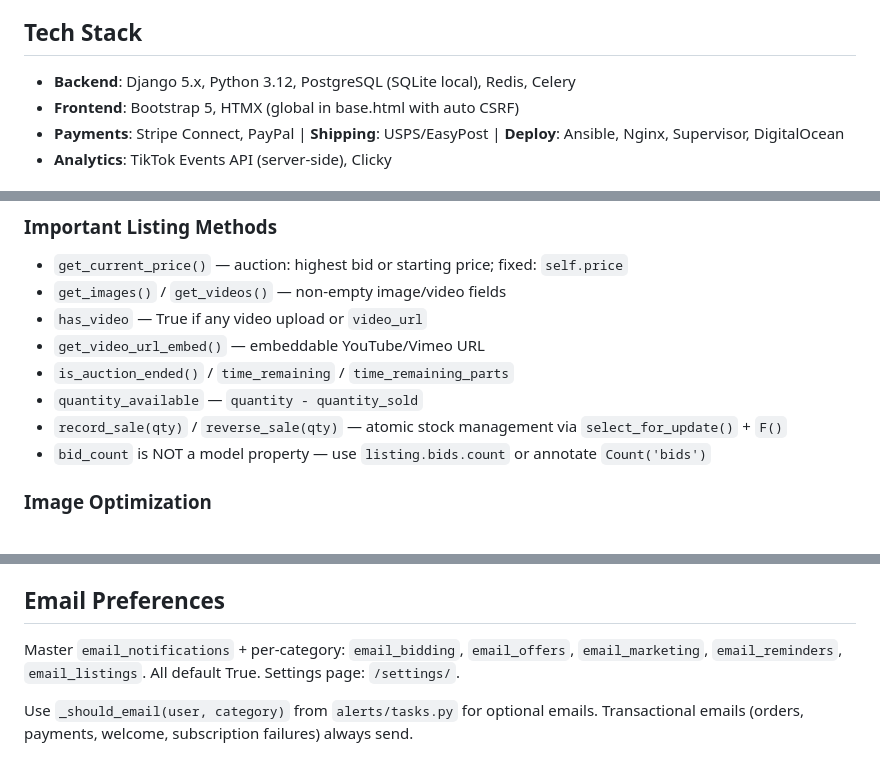
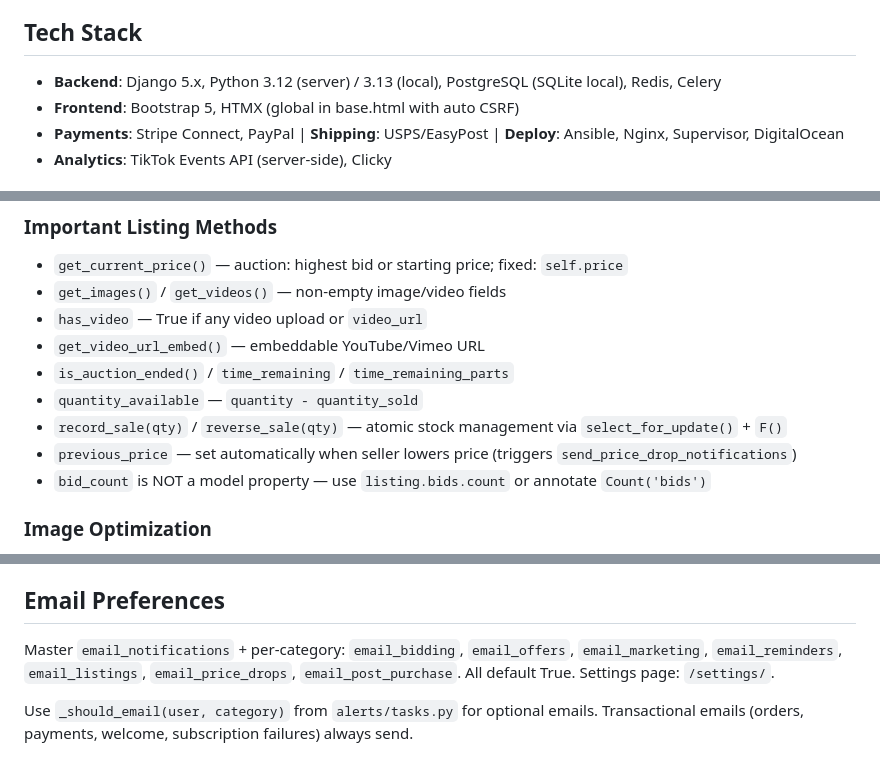
Before and after one commit to nadermx/heroesandmore, a Markdown page: CLAUDE.md, 3 parts joined by grey strips. GitHub-like rendering.

```diff
--- a/CLAUDE.md
+++ b/CLAUDE.md
@@ -6,7 +6,7 @@ This file provides guidance to Claude Code (claude.ai/code) when working with co
 HeroesAndMore — collectibles marketplace built with Django. Listings (fixed price + auctions), collections, price guide, scanner, seller tools, social features.
 
 ## Tech Stack
-- **Backend**: Django 5.x, Python 3.12, PostgreSQL (SQLite local), Redis, Celery
+- **Backend**: Django 5.x, Python 3.12 (server) / 3.13 (local), PostgreSQL (SQLite local), Redis, Celery
 - **Frontend**: Bootstrap 5, HTMX (global in base.html with auto CSRF)
 - **Payments**: Stripe Connect, PayPal | **Shipping**: USPS/EasyPost | **Deploy**: Ansible, Nginx, Supervisor, DigitalOcean
 - **Analytics**: TikTok Events API (server-side), Clicky
@@ -61,6 +61,7 @@ Each app has `tests/` with `test_models.py`, `test_views.py`. API tests in `api/
 - `is_auction_ended()` / `time_remaining` / `time_remaining_parts`
 - `quantity_available` — `quantity - quantity_sold`
 - `record_sale(qty)` / `reverse_sale(qty)` — atomic stock management via `select_for_update()` + `F()`
+- `previous_price` — set automatically when seller lowers price (triggers `send_price_drop_notifications`)
 - `bid_count` is NOT a model property — use `listing.bids.count` or annotate `Count('bids')`
 
 ### Image Optimization
@@ -197,7 +200,7 @@ Postfix + OpenDKIM + PostSRSd. Send from `mail.heroesandmore.com`, receive on `h
 **Critical**: `SRS_EXCLUDE_DOMAINS=mail.heroesandmore.com,heroesandmore.com` in `/etc/default/postsrsd`
 
 ## Email Preferences
-Master `email_notifications` + per-category: `email_bidding`, `email_offers`, `email_marketing`, `email_reminders`, `email_listings`. All default True. Settings page: `/settings/`.
+Master `email_notifications` + per-category: `email_bidding`, `email_offers`, `email_marketing`, `email_reminders`, `email_listings`, `email_price_drops`, `email_post_purchase`. All default True. Settings page: `/settings/`.
 
 Use `_should_email(user, category)` from `alerts/tasks.py` for optional emails. Transactional emails (orders, payments, welcome, subscription failures) always send.
 
```
Also changed, not shown: other parts of CLAUDE.md (+10 -8 lines).
